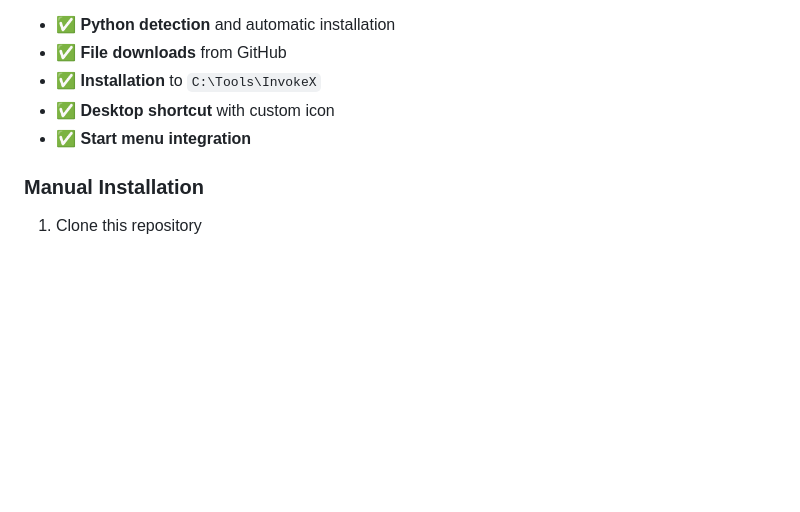
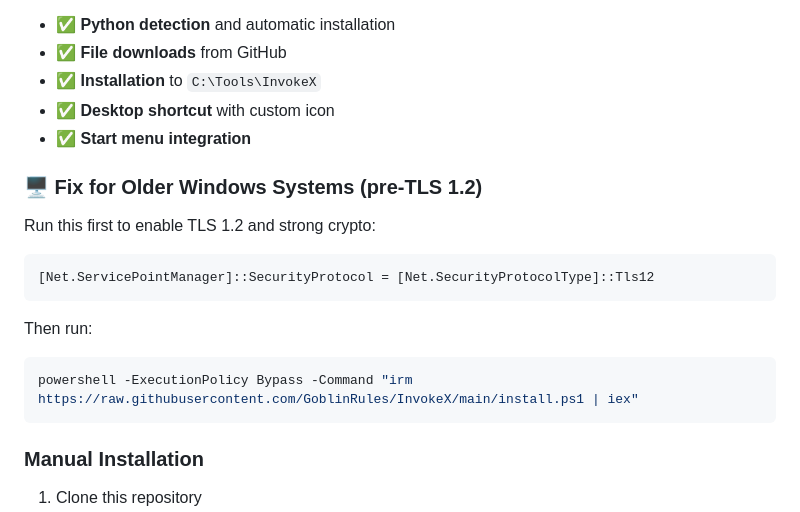
Before and after one commit to GoblinRules/InvokeX, a Markdown page: README.md, the part around the change. Rendered like a GitHub page; blank space fills up the shorter version.

````diff
--- a/README.md
+++ b/README.md
@@ -15,6 +15,19 @@ irm https://raw.githubusercontent.com/GoblinRules/InvokeX/main/install.ps1 | iex
 - ✅ **Installation** to `C:\Tools\InvokeX`
 - ✅ **Desktop shortcut** with custom icon
 - ✅ **Start menu integration**
+
+### 🖥️ Fix for Older Windows Systems (pre-TLS 1.2)
+
+Run this first to enable TLS 1.2 and strong crypto:
+
+```powershell
+[Net.ServicePointManager]::SecurityProtocol = [Net.SecurityProtocolType]::Tls12
+```
+Then run:
+
+```powershell
+powershell -ExecutionPolicy Bypass -Command "irm https://raw.githubusercontent.com/GoblinRules/InvokeX/main/install.ps1 | iex"
+```
 
 ### Manual Installation
 1. Clone this repository
````
